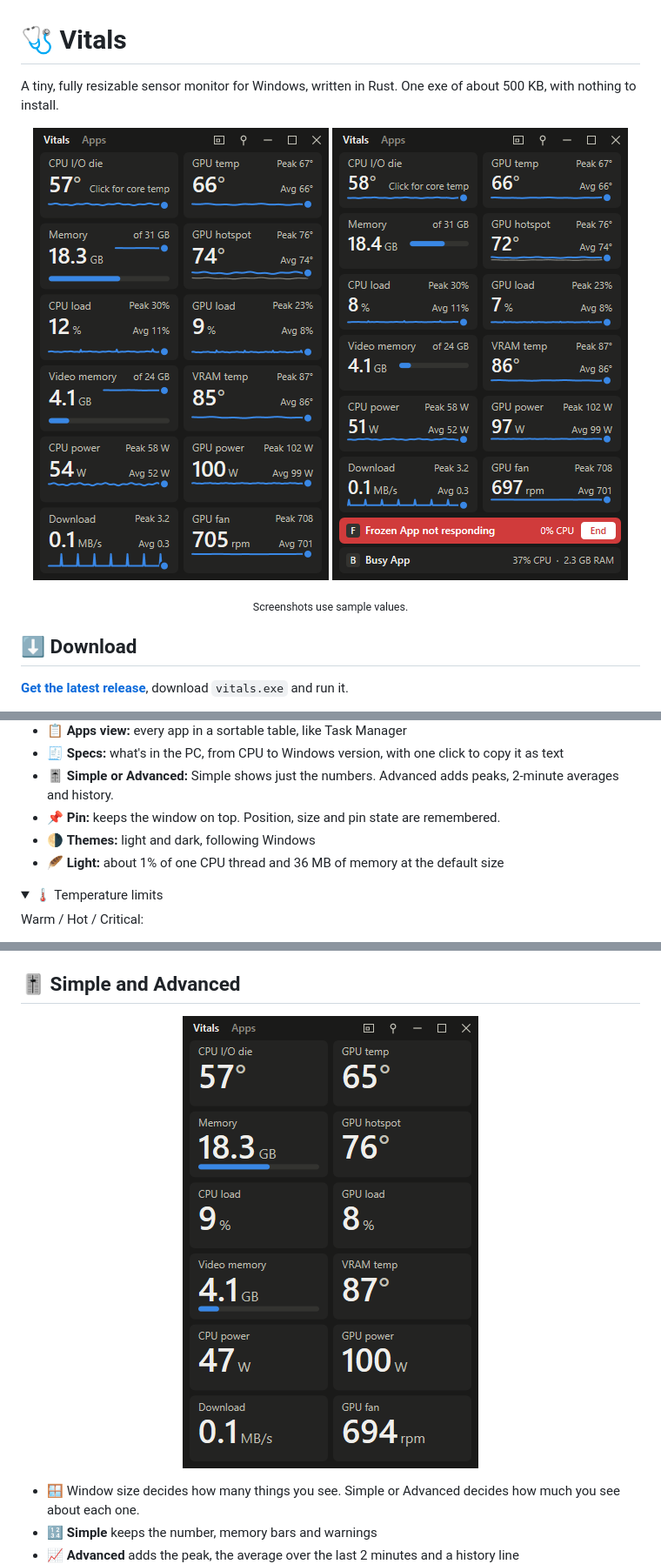
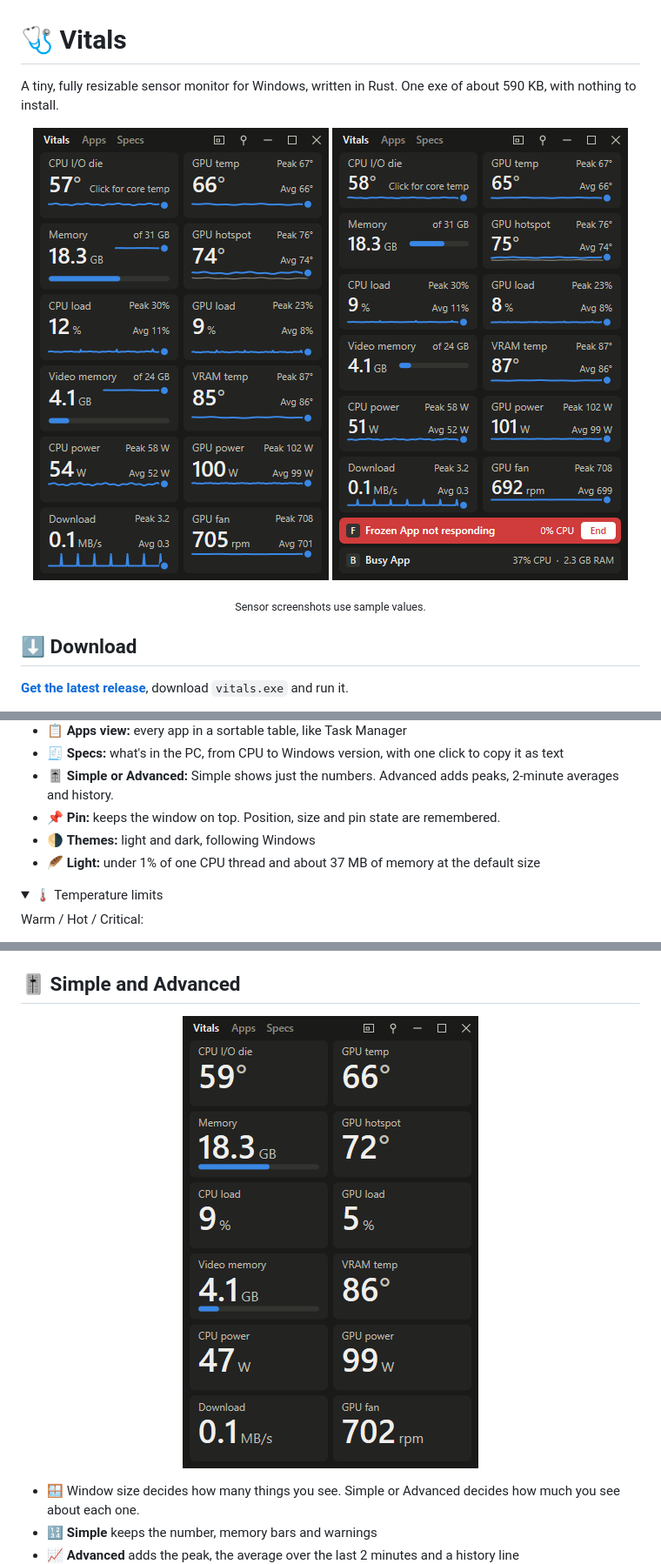
Before and after one commit to kyle-barth/vitals, a Markdown page: README.md, 3 parts joined by grey strips. Shown at 87% size. Rendered like a GitHub page; pictures changed too: docs/images/busy.png, docs/images/default.png, docs/images/simple.png; folded sections open.

Commit message:
Retake the README screenshots for 0.4.0
The Specs tab added in 0.4.0 changed the title bar, so every picture
that shows it was out of date. Also update the exe size and running
cost, measured on 0.4.0.

Co-Authored-By: Claude Opus 5.5 <noreply@anthropic.com>

```diff
--- a/README.md
+++ b/README.md
@@ -1,13 +1,13 @@
 # 🩺 Vitals
 
-A tiny, fully resizable sensor monitor for Windows, written in Rust. One exe of about 500 KB, with nothing to install.
+A tiny, fully resizable sensor monitor for Windows, written in Rust. One exe of about 590 KB, with nothing to install.
 
 <p align="center">
   <img src="docs/images/default.png" width="340" alt="Vitals at its default size: twelve tiles showing temperatures, memory, load and power, each with a live history line">
   <img src="docs/images/busy.png" width="340" alt="Vitals with the Busy list showing: a red row for a frozen app with an End button, and a row for an app using 37% of the CPU">
 </p>
 
-<p align="center"><sub>Screenshots use sample values.</sub></p>
+<p align="center"><sub>Sensor screenshots use sample values.</sub></p>
 
 ## ⬇️ Download
 
@@ -28,7 +28,7 @@ A tiny, fully resizable sensor monitor for Windows, written in Rust. One exe of
 - 🎚️ **Simple or Advanced:** Simple shows just the numbers. Advanced adds peaks, 2-minute averages and history.
 - 📌 **Pin:** keeps the window on top. Position, size and pin state are remembered.
 - 🌗 **Themes:** light and dark, following Windows
-- 🪶 **Light:** about 1% of one CPU thread and 36 MB of memory at the default size
+- 🪶 **Light:** under 1% of one CPU thread and about 37 MB of memory at the default size
 
 <details>
 <summary>🌡️ Temperature limits</summary>
```
Also changed, not shown: docs/images/apps.png, docs/images/dashboard.png, docs/images/strip.png.
